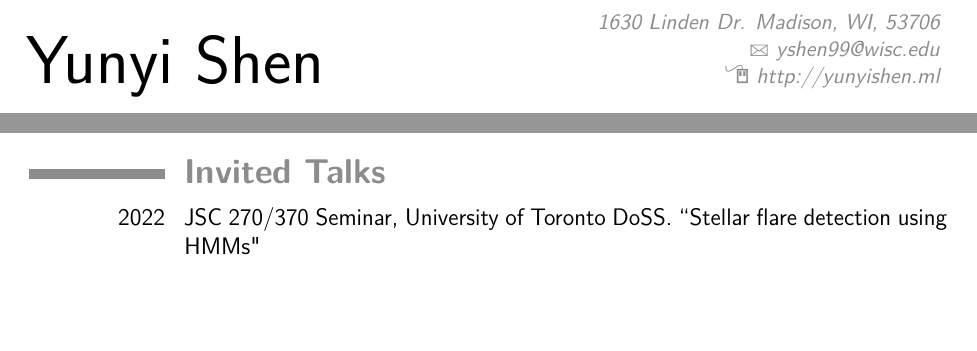
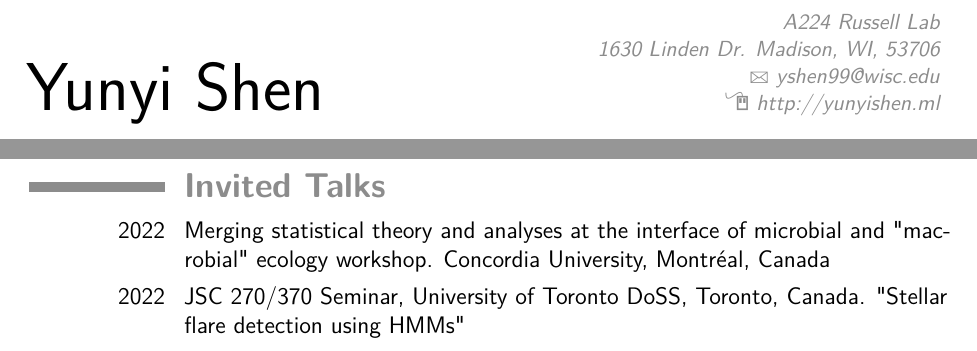
Before and after one commit to YunyiShen/CV, a LaTeX CV (cv.tex): two parts of pages 1 and 2 of 3 before the commit and two parts of pages 1 and 3 of 4 after it, joined at a grey line, cut at the place of the change, the shorter picture padded with empty space. Compiled offline with pdfLaTeX.

Commit message:
Updates from Overleaf

```diff
--- a/cv.tex
+++ b/cv.tex
@@ -60,10 +60,10 @@
 
 % All information in this block is optional, comment out any lines you don't need
 \title{}
-\address{1630 Linden Dr. Madison, WI, 53706}{}
+\address{A224 Russell Lab}{1630 Linden Dr. Madison, WI, 53706}
 %\mobile{Contact: 412-736-4275}
 \email{yshen99@wisc.edu}
-\homepage{http://yunyishen.ml}{http://yunyishen.ml} % The first argument is the url for the clickable link, the second argument is the url displayed in the template - this allows special characters to be displayed such as the tilde in this example
+\homepage{yunyishen.ml}{http://yunyishen.ml} % The first argument is the url for the clickable link, the second argument is the url displayed in the template - this allows special characters to be displayed such as the tilde in this example
 %\extrainfo{additional information}
 % \photo[70pt][0.4pt]{pictures/daniele} % The first bracket is the picture height, the second is the thickness of the frame around the picture (0pt for no frame)
 %\quote{"A witty and playful quotation" - John Smith}
@@ -141,7 +141,9 @@
 
 \section{\textbf{Invited Talks}}
 
-\cvitem{2022}{JSC 270/370 Seminar, University of Toronto DoSS. ``Stellar flare detection using HMMs"}
+\cvitem{2022}{Merging statistical theory and analyses at the interface of microbial and "macrobial" ecology workshop. Concordia University, Montr\'eal, Canada}
+\cvitem{2022}{JSC 270/370 Seminar, University of Toronto DoSS, Toronto, Canada. "Stellar flare detection using HMMs"}
+
 \vspace{1em}
 
 \section{\textbf{Selected Conference Talks}}
```
